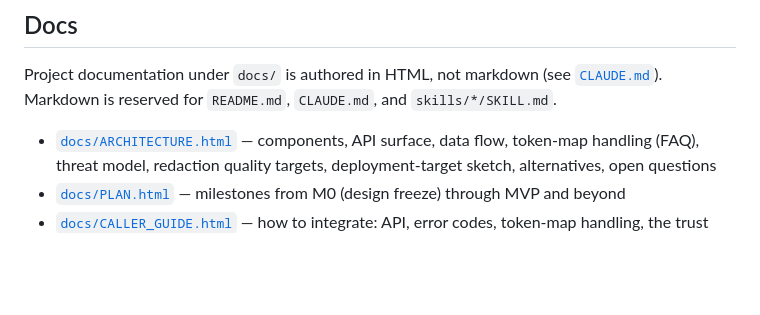
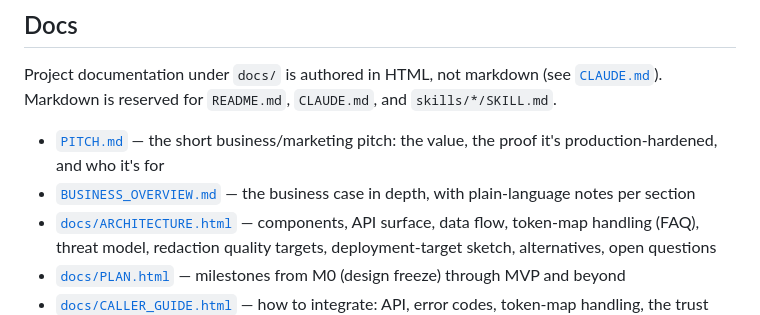
Before and after one commit to rick-johnn/prompt-redact, a Markdown page: README.md, the part around the change. Rendered like a GitHub page; blank space fills up the shorter version.

```diff
--- a/README.md
+++ b/README.md
@@ -81,6 +81,8 @@ What `prompt-redact` adds is the **integration, consistency, and operational lay
 
 Project documentation under `docs/` is authored in HTML, not markdown (see [`CLAUDE.md`](CLAUDE.md#documentation-format)). Markdown is reserved for `README.md`, `CLAUDE.md`, and `skills/*/SKILL.md`.
 
+- [`PITCH.md`](PITCH.md) — the short business/marketing pitch: the value, the proof it's production-hardened, and who it's for
+- [`BUSINESS_OVERVIEW.md`](BUSINESS_OVERVIEW.md) — the business case in depth, with plain-language notes per section
 - [`docs/ARCHITECTURE.html`](docs/ARCHITECTURE.html) — components, API surface, data flow, token-map handling (FAQ), threat model, redaction quality targets, deployment-target sketch, alternatives, open questions
 - [`docs/PLAN.html`](docs/PLAN.html) — milestones from M0 (design freeze) through MVP and beyond
 - [`docs/CALLER_GUIDE.html`](docs/CALLER_GUIDE.html) — how to integrate: API, error codes, token-map handling, the trust boundary, multi-turn pattern
```
Also changed, not shown: PITCH.md (added, +152 -0 lines).
